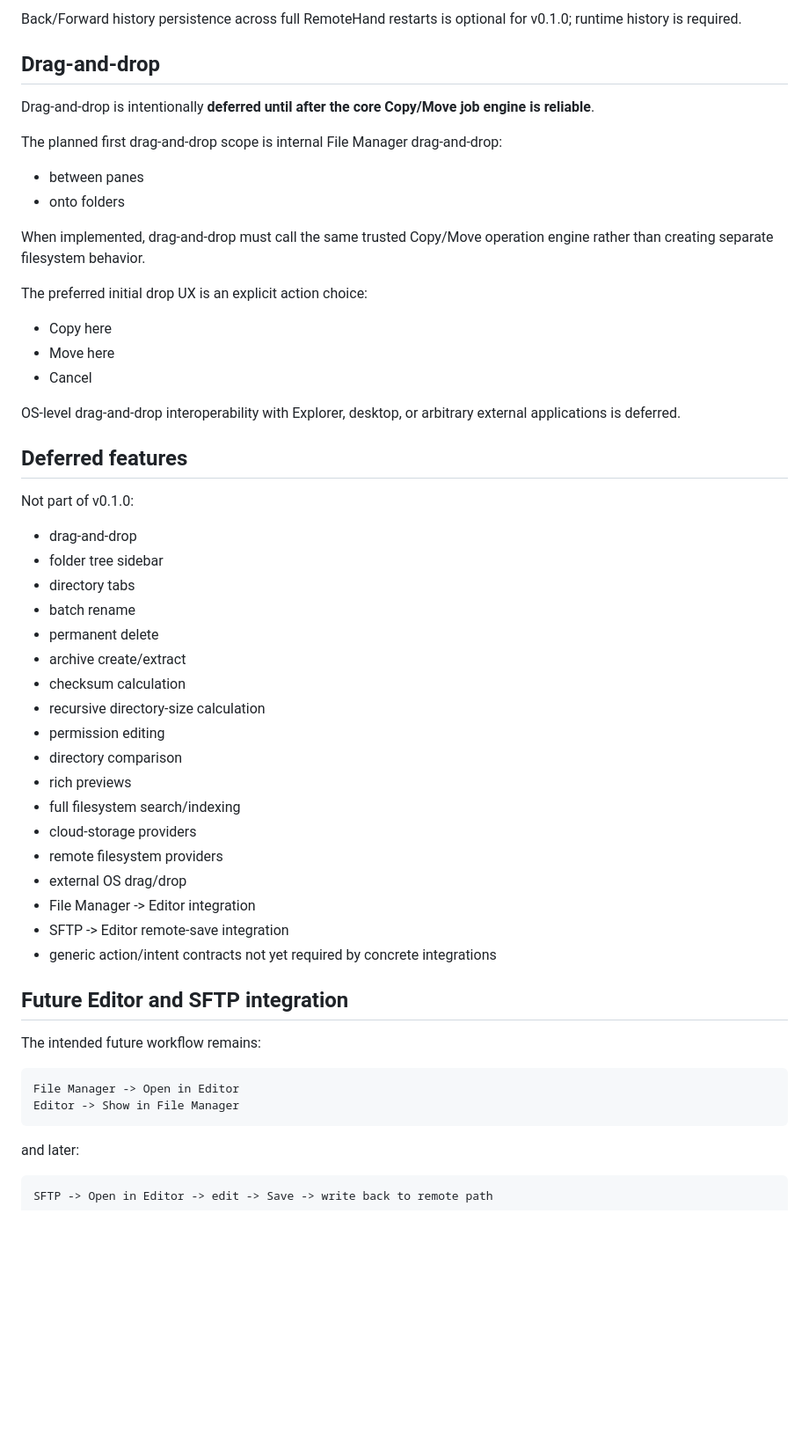
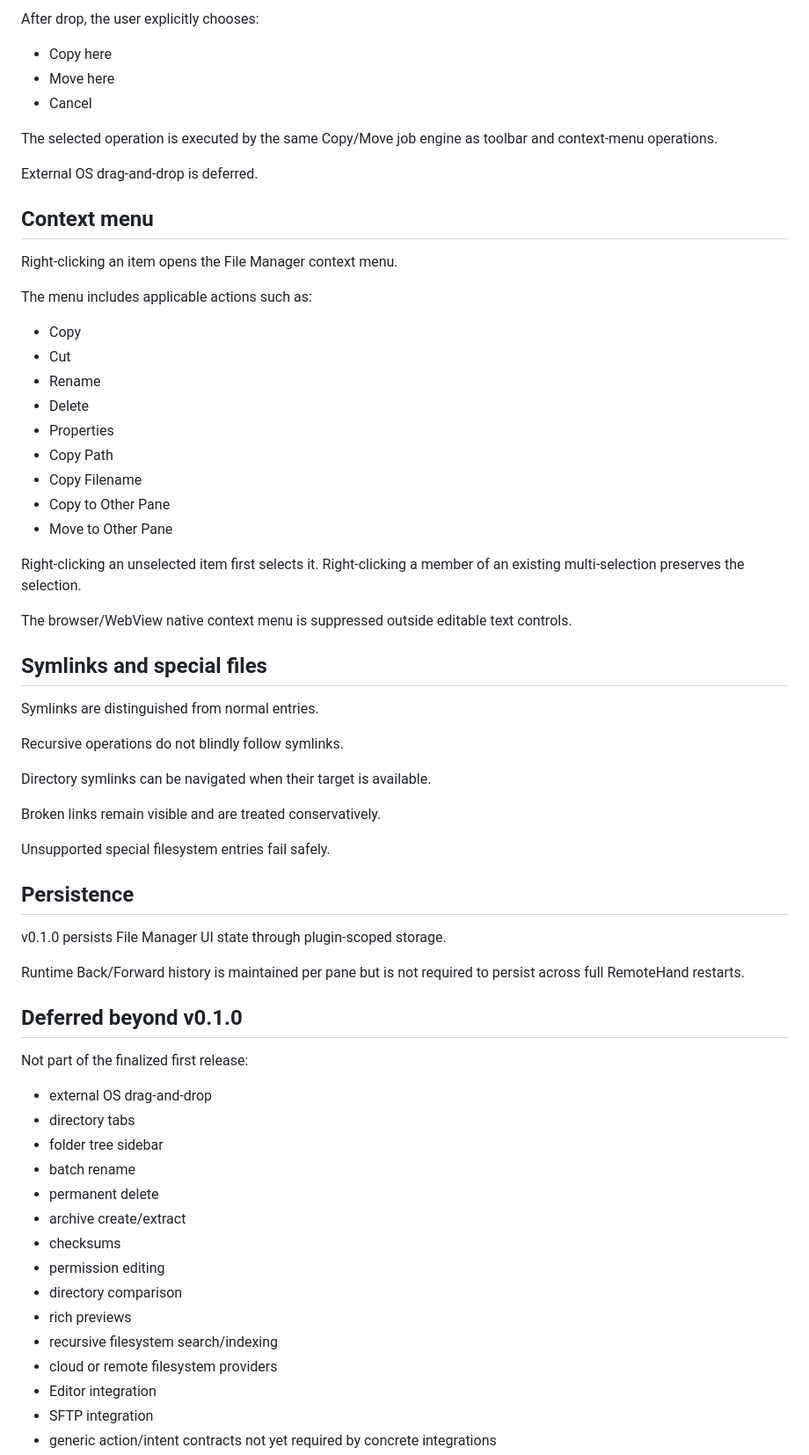
Before and after one commit to webbytenchi/remotehand-plugin-file-manager, a Markdown page: V0.1.0-DESIGN.md, the part around one of its changes. Shown at 88% size. Drawn GitHub-style; blank space fills up the shorter version.

````diff
--- a/V0.1.0-DESIGN.md
+++ b/V0.1.0-DESIGN.md
@@ -223,59 +173,67 @@ v0.1.0 should persist at least:
-Back/Forward history persistence across full RemoteHand restarts is optional for v0.1.0; runtime history is required.
-
-## Drag-and-drop
-
-Drag-and-drop is intentionally **deferred until after the core Copy/Move job engine is reliable**.
-
-The planned first drag-and-drop scope is internal File Manager drag-and-drop:
-
-- between panes
-- onto folders
-
-When implemented, drag-and-drop must call the same trusted Copy/Move operation engine rather than creating separate filesystem behavior.
-
-The preferred initial drop UX is an explicit action choice:
+After drop, the user explicitly chooses:
 
 - Copy here
 - Move here
 - Cancel
 
-OS-level drag-and-drop interoperability with Explorer, desktop, or arbitrary external applications is deferred.
+The selected operation is executed by the same Copy/Move job engine as toolbar and context-menu operations.
 
-## Deferred features
+External OS drag-and-drop is deferred.
 
-Not part of v0.1.0:
+## Context menu
 
-- drag-and-drop
+Right-clicking an item opens the File Manager context menu.
+
+The menu includes applicable actions such as:
+
+- Copy
+- Cut
+- Rename
+- Delete
+- Properties
+- Copy Path
+- Copy Filename
+- Copy to Other Pane
+- Move to Other Pane
+
+Right-clicking an unselected item first selects it. Right-clicking a member of an existing multi-selection preserves the selection.
+
+The browser/WebView native context menu is suppressed outside editable text controls.
+
+## Symlinks and special files
+
+Symlinks are distinguished from normal entries.
+
+Recursive operations do not blindly follow symlinks.
+
+Directory symlinks can be navigated when their target is available.
+
+Broken links remain visible and are treated conservatively.
+
+Unsupported special filesystem entries fail safely.
+
+## Persistence
+
+v0.1.0 persists File Manager UI state through plugin-scoped storage.
+
+Runtime Back/Forward history is maintained per pane but is not required to persist across full RemoteHand restarts.
+
+## Deferred beyond v0.1.0
+
+Not part of the finalized first release:
+
+- external OS drag-and-drop
+- directory tabs
 - folder tree sidebar
-- directory tabs
 - batch rename
 - permanent delete
 - archive create/extract
-- checksum calculation
-- recursive directory-size calculation
+- checksums
 - permission editing
 - directory comparison
 - rich previews
-- full filesystem search/indexing
-- cloud-storage providers
-- remote filesystem providers
-- external OS drag/drop
-- File Manager -> Editor integration
-- SFTP -> Editor remote-save integration
+- recursive filesystem search/indexing
+- cloud or remote filesystem providers
+- Editor integration
+- SFTP integration
 - generic action/intent contracts not yet required by concrete integrations
-
-## Future Editor and SFTP integration
-
-The intended future workflow remains:
-
-```text
-File Manager -> Open in Editor
-Editor -> Show in File Manager
-```
-
-and later:
-
-```text
-SFTP -> Open in Editor -> edit -> Save -> write back to remote path
-```
-
````
Also changed, not shown: other parts of V0.1.0-DESIGN.md (+103 -172 lines).
